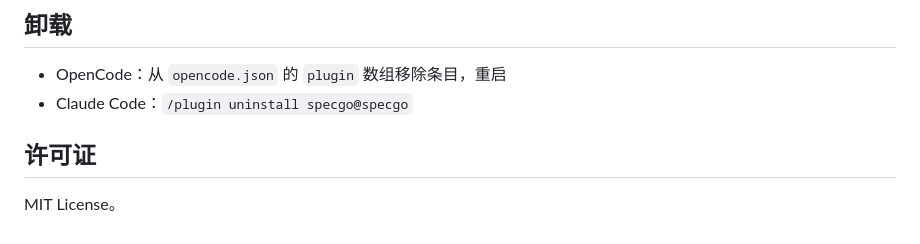
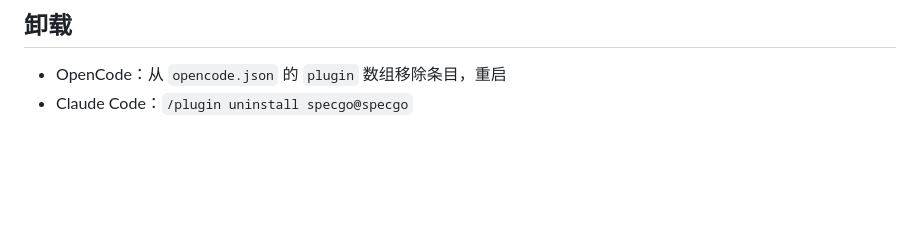
Before and after one commit to CoreGeekASTL/specgo, a Markdown page: README.md, the part around the change. Rendered like a GitHub page; blank space fills up the shorter version.

Commit message:
chore: 删除 README 许可证章节

```diff
--- a/README.md
+++ b/README.md
@@ -102,7 +102,3 @@ bun scripts/generate-bootstrap.mjs    # 或 node scripts/generate-bootstrap.mjs
 
 - OpenCode：从 `opencode.json` 的 `plugin` 数组移除条目，重启
 - Claude Code：`/plugin uninstall specgo@specgo`
-
-## 许可证
-
-MIT License。
```
